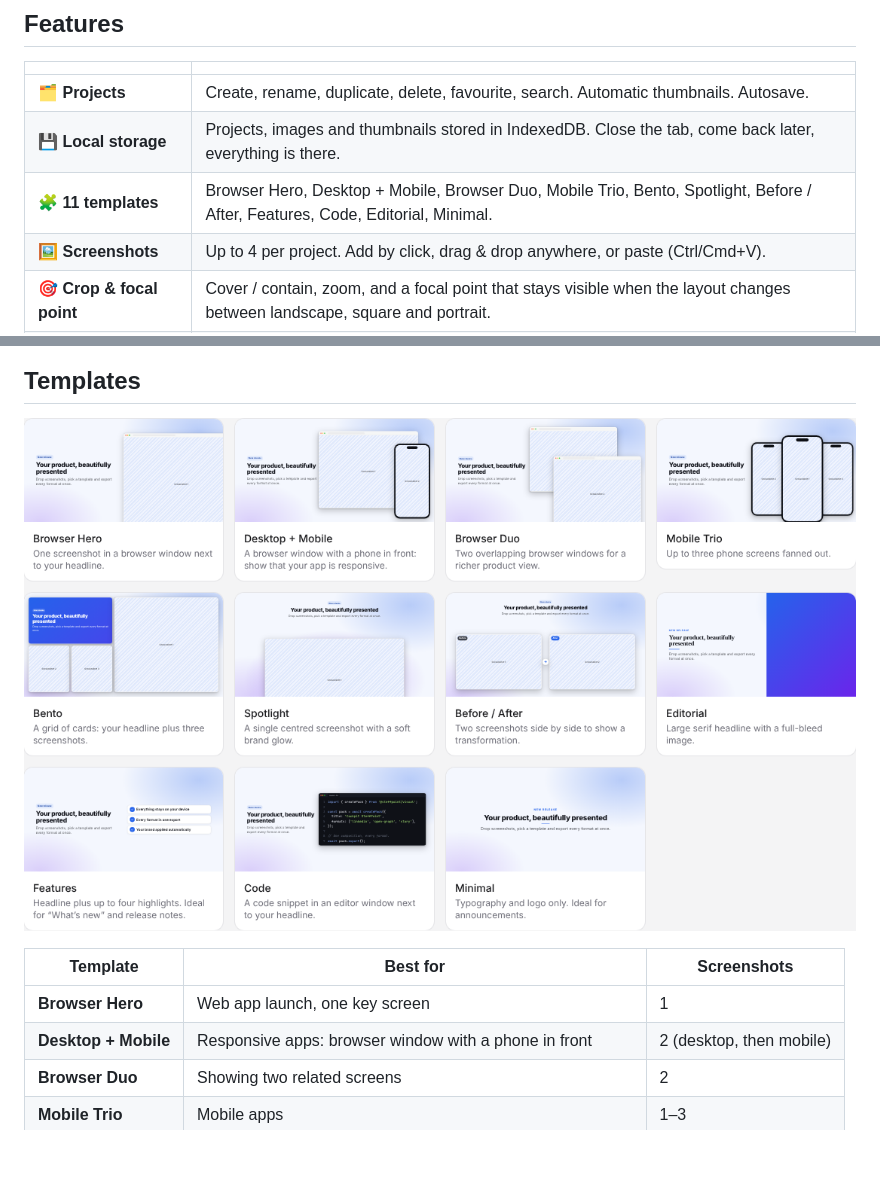
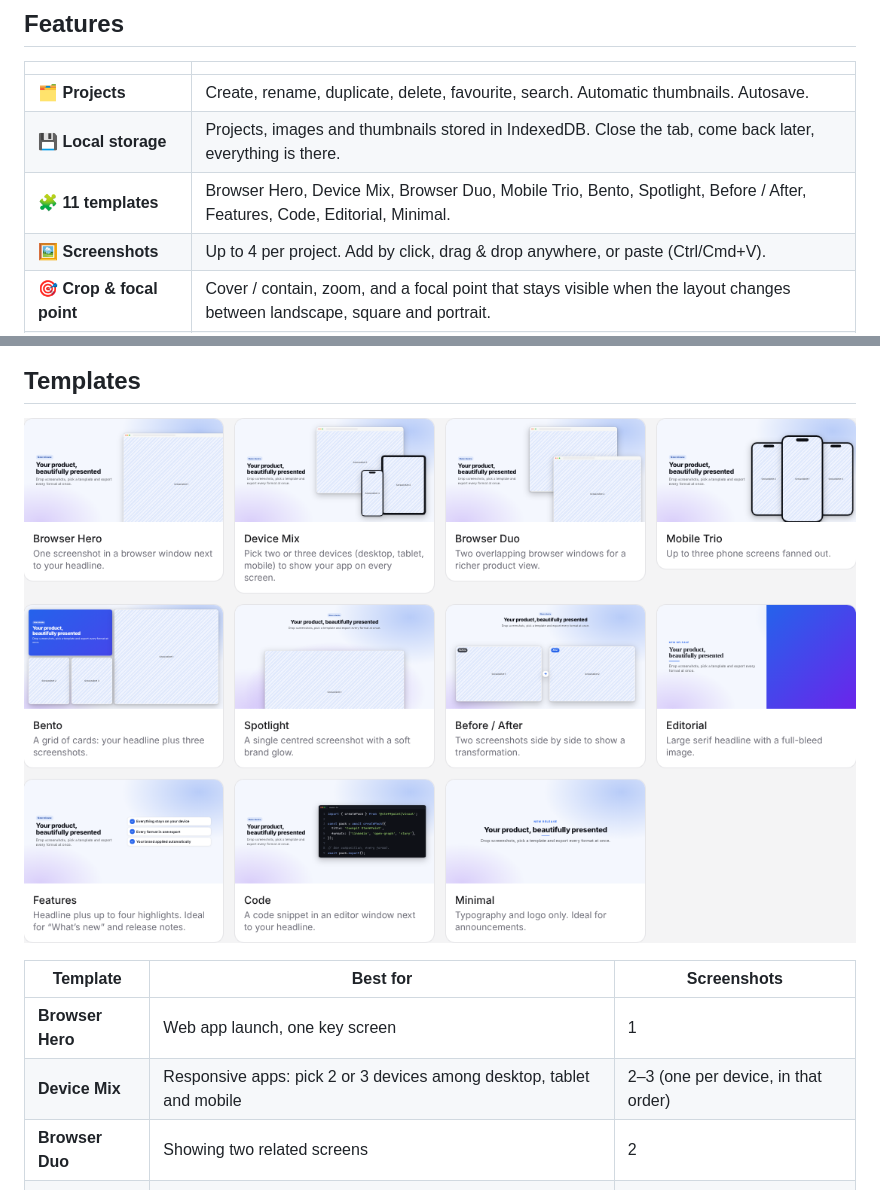
Before and after one commit to ostefnn/SteffPoint-Visual-Studio, a Markdown page: README.md, 2 parts joined by grey strips. Rendered like a GitHub page; pictures changed too: docs/images/templates.png; blank space fills up the shorter version.

```diff
--- a/README.md
+++ b/README.md
@@ -53,7 +53,7 @@ It is deliberately **not** Canva, Figma or Photoshop. It is a guided, focused to
 |---|---|
 | 🗂️ **Projects** | Create, rename, duplicate, delete, favourite, search. Automatic thumbnails. Autosave. |
 | 💾 **Local storage** | Projects, images and thumbnails stored in IndexedDB. Close the tab, come back later, everything is there. |
-| 🧩 **11 templates** | Browser Hero, Desktop + Mobile, Browser Duo, Mobile Trio, Bento, Spotlight, Before / After, Features, Code, Editorial, Minimal. |
+| 🧩 **11 templates** | Browser Hero, Device Mix, Browser Duo, Mobile Trio, Bento, Spotlight, Before / After, Features, Code, Editorial, Minimal. |
 | 🖼️ **Screenshots** | Up to 4 per project. Add by click, drag & drop anywhere, or paste (Ctrl/Cmd+V). |
 | 🎯 **Crop & focal point** | Cover / contain, zoom, and a focal point that stays visible when the layout changes between landscape, square and portrait. |
 | 🎨 **Brand** | One primary colour → derived palette. Light / dark theme, heading font, corner radius, shadow, logo. |
@@ -74,7 +74,7 @@ It is deliberately **not** Canva, Figma or Photoshop. It is a guided, focused to
 | Template | Best for | Screenshots |
 |---|---|---|
 | **Browser Hero** | Web app launch, one key screen | 1 |
-| **Desktop + Mobile** | Responsive apps: browser window with a phone in front | 2 (desktop, then mobile) |
+| **Device Mix** | Responsive apps: pick 2 or 3 devices among desktop, tablet and mobile | 2–3 (one per device, in that order) |
 | **Browser Duo** | Showing two related screens | 2 |
 | **Mobile Trio** | Mobile apps | 1–3 |
 | **Bento** | Feature overview | 1–3 |
```
Also changed, not shown: 5 other files.
